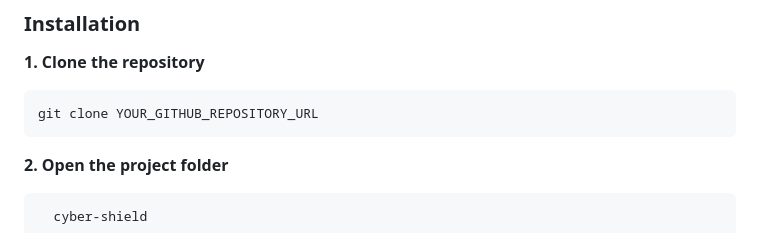
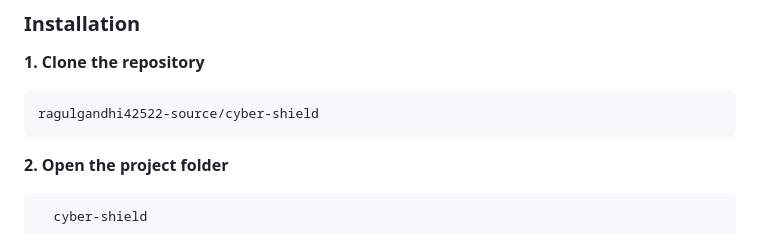
Before and after one commit to ragulgandhi42522-source/cyber-shield, a Markdown page: README.md, the part around the change. Drawn GitHub-style.

Commit message:
Update clone command with correct repository URL

````diff
--- a/README.md
+++ b/README.md
@@ -108,7 +108,7 @@ Install the tools required by your implementation, such as:
 **1. Clone the repository**
 
 ```bash
-git clone YOUR_GITHUB_REPOSITORY_URL
+ragulgandhi42522-source/cyber-shield
 ```
 
 
````
